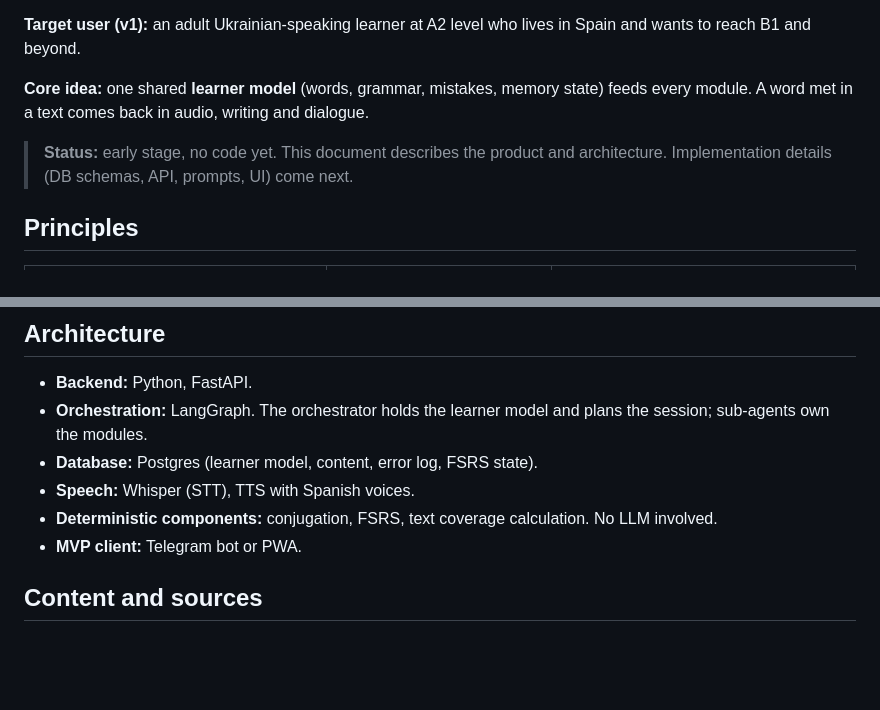
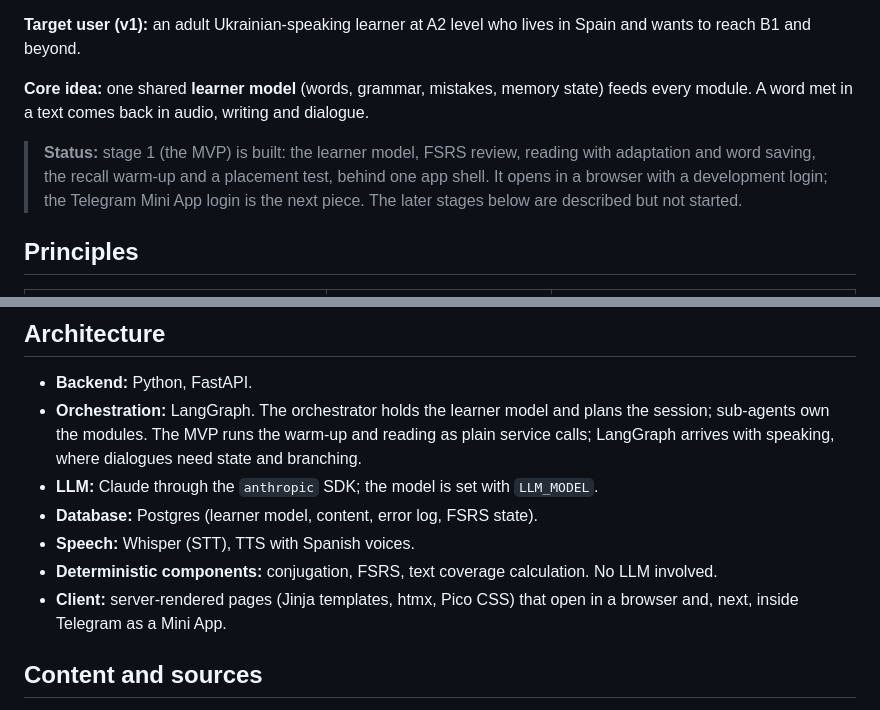
Before and after one commit to kutsevol/soltura, a Markdown page: README.md, 2 parts joined by grey strips. Drawn GitHub-style; blank space fills up the shorter version.

```diff
--- a/README.md
+++ b/README.md
@@ -6,7 +6,7 @@ A personal Spanish tutor that trains **all four skills** (reading, writing, list
 
 **Core idea:** one shared **learner model** (words, grammar, mistakes, memory state) feeds every module. A word met in a text comes back in audio, writing and dialogue.
 
-> **Status:** early stage, no code yet. This document describes the product and architecture. Implementation details (DB schemas, API, prompts, UI) come next.
+> **Status:** stage 1 (the MVP) is built: the learner model, FSRS review, reading with adaptation and word saving, the recall warm-up and a placement test, behind one app shell. It opens in a browser with a development login; the Telegram Mini App login is the next piece. The later stages below are described but not started.
 
 ## Principles
 
@@ -59,11 +59,12 @@ The single source of truth about the learner:
 ## Architecture
 
 - **Backend:** Python, FastAPI.
-- **Orchestration:** LangGraph. The orchestrator holds the learner model and plans the session; sub-agents own the modules.
+- **Orchestration:** LangGraph. The orchestrator holds the learner model and plans the session; sub-agents own the modules. The MVP runs the warm-up and reading as plain service calls; LangGraph arrives with speaking, where dialogues need state and branching.
+- **LLM:** Claude through the `anthropic` SDK; the model is set with `LLM_MODEL`.
 - **Database:** Postgres (learner model, content, error log, FSRS state).
 - **Speech:** Whisper (STT), TTS with Spanish voices.
 - **Deterministic components:** conjugation, FSRS, text coverage calculation. No LLM involved.
-- **MVP client:** Telegram bot or PWA.
+- **Client:** server-rendered pages (Jinja templates, htmx, Pico CSS) that open in a browser and, next, inside Telegram as a Mini App.
 
 ## Content and sources
 
```
Also changed, not shown: other parts of README.md (+24 -15 lines).
